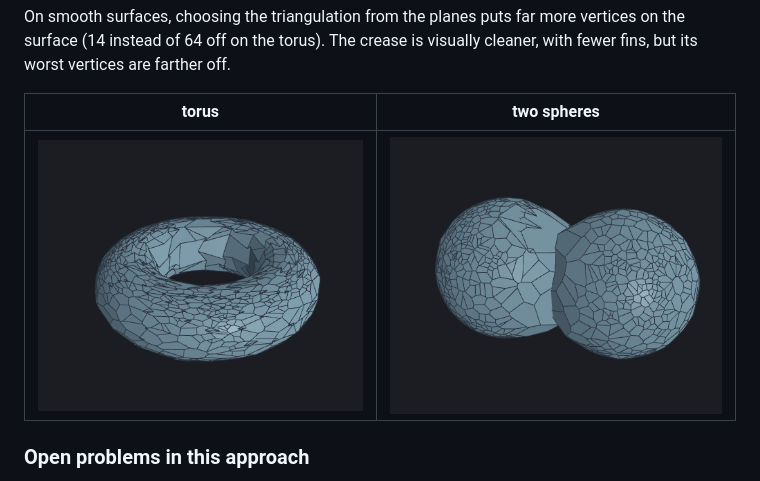
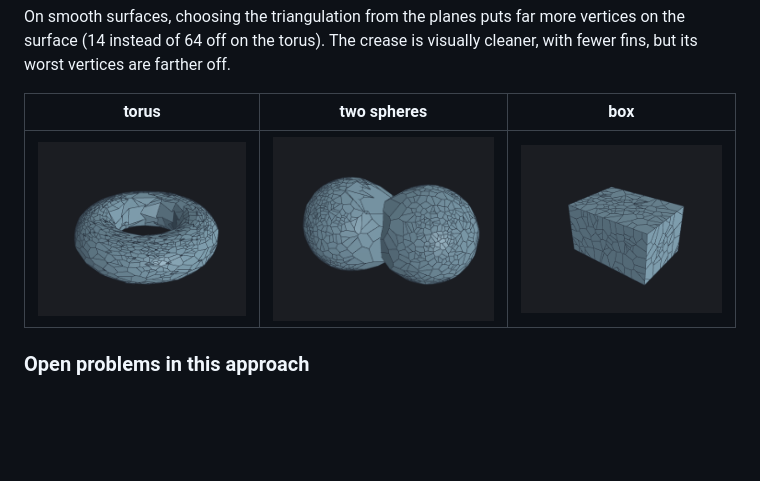
Before and after one commit to yig/powercontour-3d-web, a Markdown page: RECOVERY.md, the part around the change. Rendered like a GitHub page; pictures changed too: figures/box-patches.png (added); blank space fills up the shorter version.

Commit message:
Add the box screenshot for Triangulate step patches
Co-Authored-By: Claude Opus 5.5 <noreply@anthropic.com>
Claude-Session: https://claude.ai/code/session_0141VCMnjcxwTaN2T5U2UNtN

```diff
--- a/RECOVERY.md
+++ b/RECOVERY.md
@@ -173,9 +173,9 @@ An earlier version of step 6 partitioned only the patch, by nearest tangent poin
 
 On smooth surfaces, choosing the triangulation from the planes puts far more vertices on the surface (14 instead of 64 off on the torus). The crease is visually cleaner, with fewer fins, but its worst vertices are farther off.
 
-| torus | two spheres |
-|---|---|
-| ![Torus recovered by triangulating step patches.](figures/torus-patches.png) | ![Two spheres recovered by triangulating step patches: the crease has fewer fins.](figures/twospheres-patches.png) |
+| torus | two spheres | box |
+|---|---|---|
+| ![Torus recovered by triangulating step patches.](figures/torus-patches.png) | ![Two spheres recovered by triangulating step patches: the crease has fewer fins.](figures/twospheres-patches.png) | ![Box recovered by triangulating step patches: exact flat faces, edges and corners.](figures/box-patches.png) |
 
 ### Open problems in this approach
 
```
Also changed, not shown: 1 other file.
